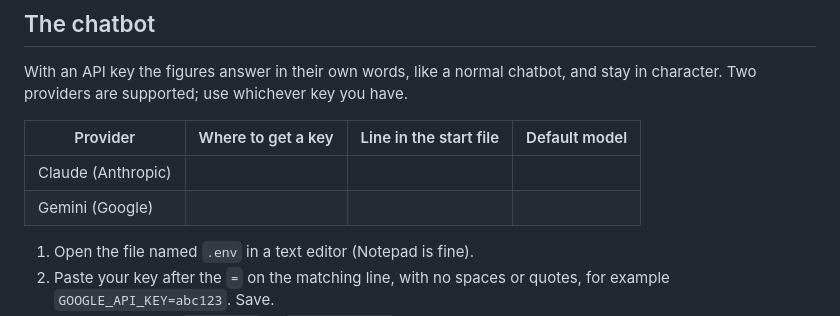
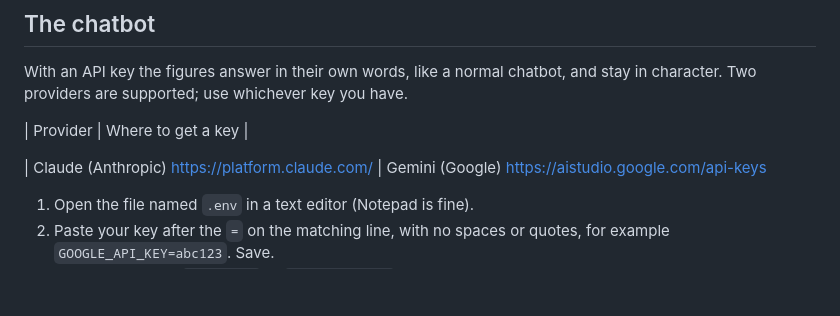
Before and after one commit to Akom3n/THE_GOAT_SOFT, a Markdown page: README.md, the part around the change. Rendered like a GitHub page; blank space fills up the shorter version.

Commit message:
Revise API key provider details in README
Updated API key provider information with links.

```diff
--- a/README.md
+++ b/README.md
@@ -106,10 +106,10 @@ The built-in pages remain as each figure's home page (the home button).
 With an API key the figures answer in their own words, like a normal chatbot,
 and stay in character. Two providers are supported; use whichever key you have.
 
-| Provider | Where to get a key | Line in the start file | Default model |
-|---|---|---|---|
-| Claude (Anthropic)
-| Gemini (Google)
+| Provider | Where to get a key |
+
+| Claude (Anthropic) https://platform.claude.com/
+| Gemini (Google) https://aistudio.google.com/api-keys
 
 1. Open the file named `.env` in a text editor (Notepad is fine).
 2. Paste your key after the `=` on the matching line, with no spaces or
```
